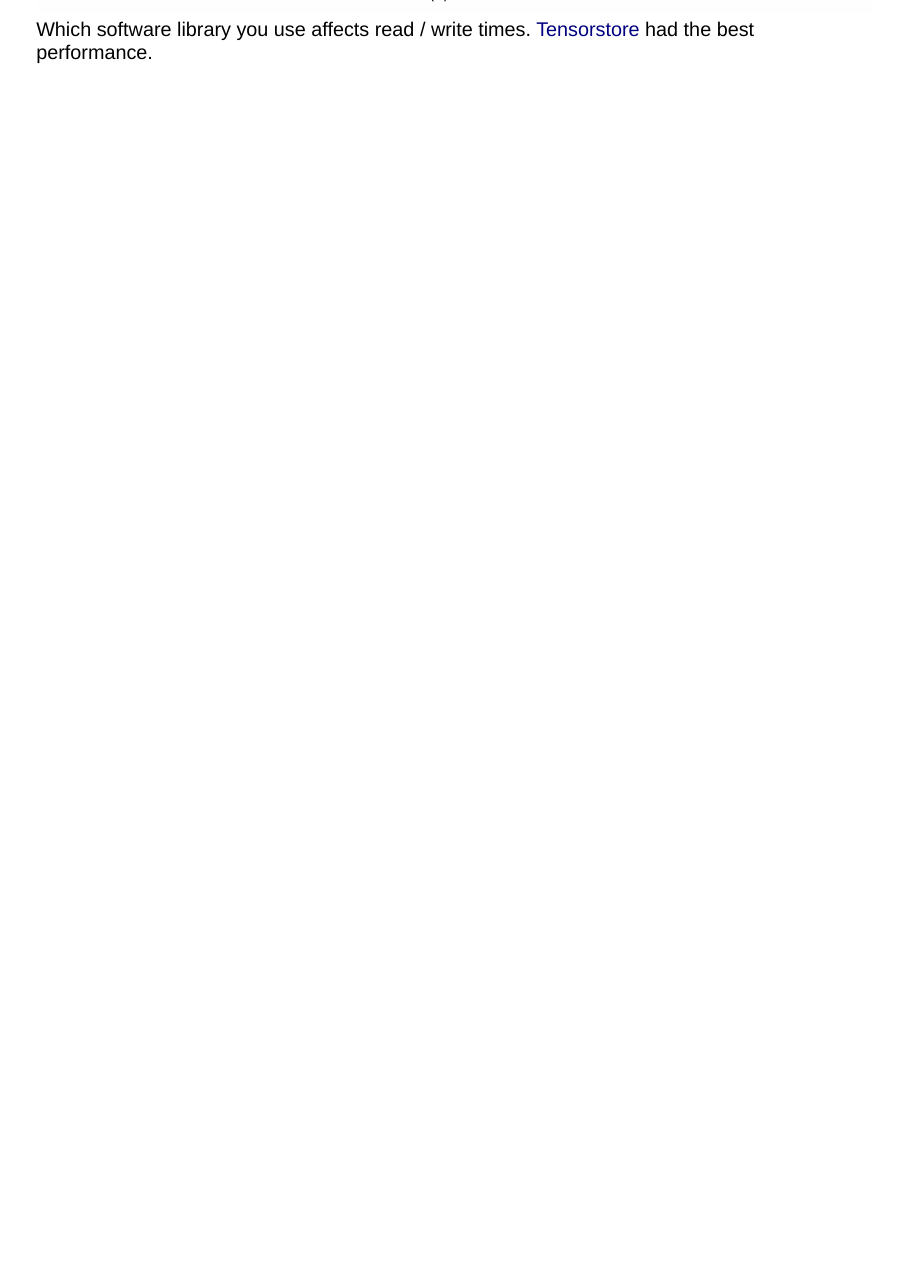
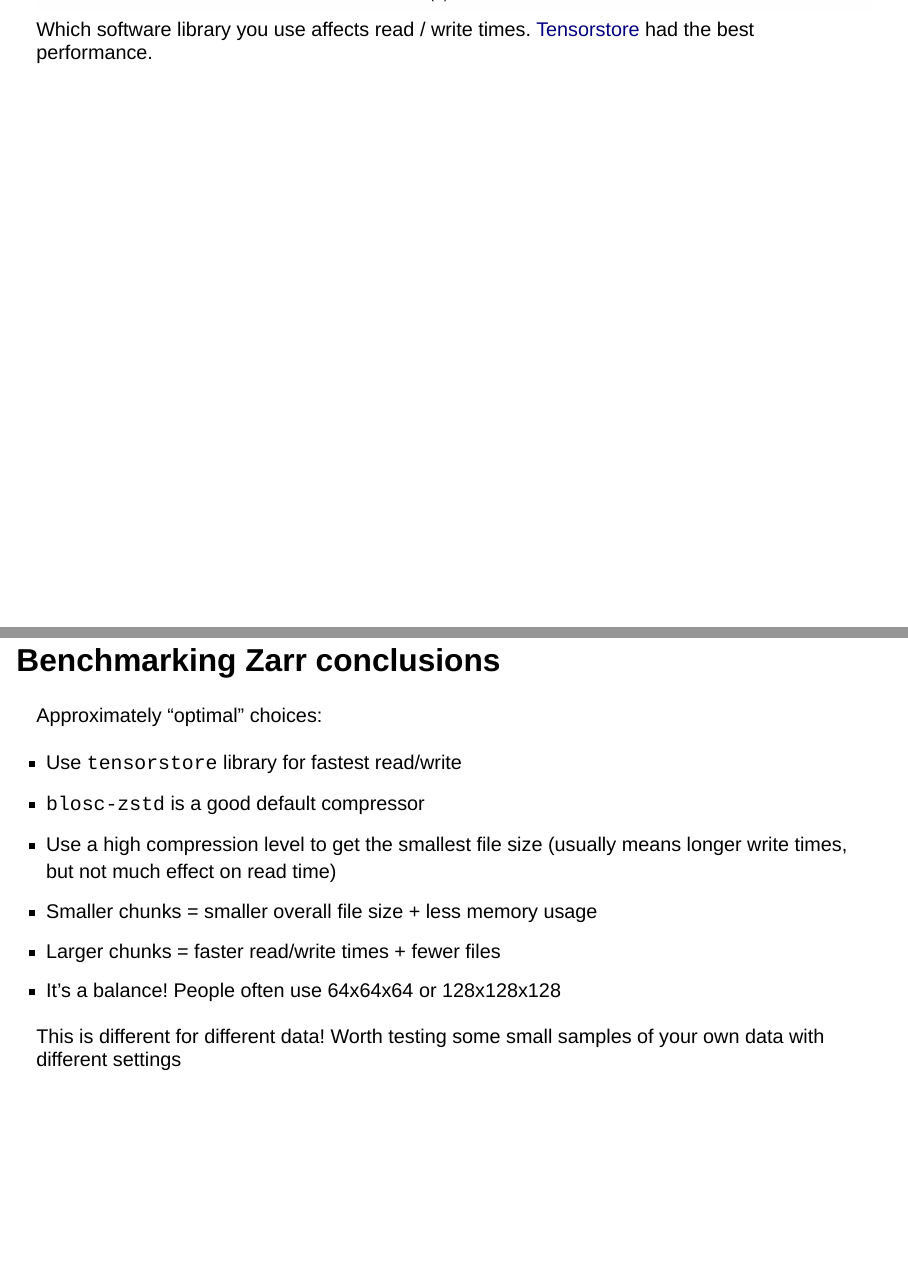
Before and after one commit to neuroinformatics-unit/course-large-array-data, a Quarto document (slides/wednesday-benchmarks.qmd): page 23 of 23 before the commit and pages 23 and 24 of 24 after it, the two joined at a grey line. Rendered offline with R 4.5, knitr and Pandoc in place of Quarto, with nearby package versions; drawn as Slidy slides in place of the format the file asks for.

Commit message:
use conclusion slide from last year

```diff
--- a/slides/wednesday-benchmarks.qmd
+++ b/slides/wednesday-benchmarks.qmd
@@ -155,3 +155,16 @@ Segmentations compress much more!
 ![](../img/library_read.png){fig-align="center" height=1500}
 
 Which software library you use affects read / write times. [Tensorstore](https://google.github.io/tensorstore/) had the best performance.
+
+## Benchmarking Zarr conclusions {.smaller}
+
+Approximately "optimal" choices:
+
+-  Use `tensorstore` library for fastest read/write
+-  `blosc-zstd` is a good default compressor
+-  Use a high compression level to get the smallest file size (usually means longer write times, but not much effect on read time)
+-  Smaller chunks = smaller overall file size + less memory usage
+- Larger chunks = faster read/write times + fewer files
+-  It's a balance! People often use 64x64x64 or 128x128x128
+
+This is different for different data! Worth testing some small samples of your own data with different settings
```
